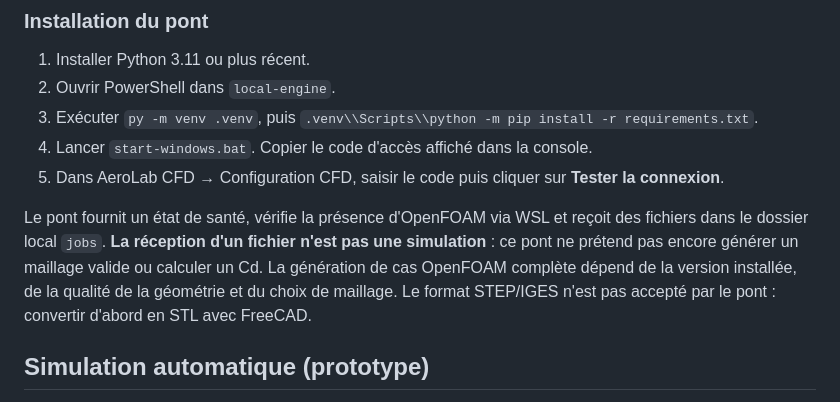
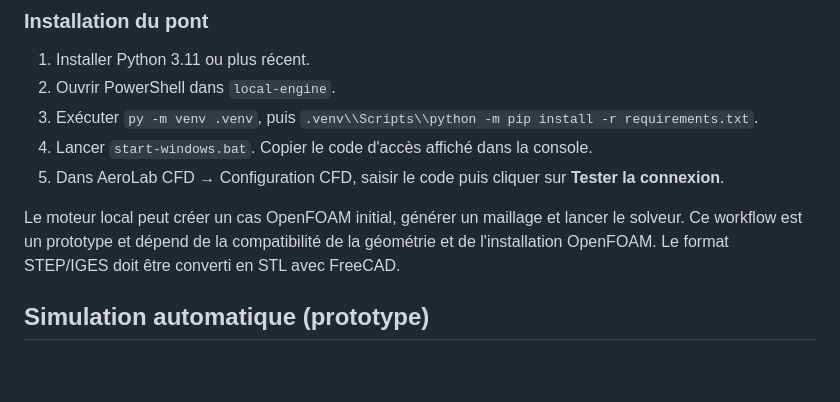
Before and after one commit to Arthe1200/AeroLab_CFD, a Markdown page: README.md, the part around the change. Rendered like a GitHub page; blank space fills up the shorter version.

Commit message:
Correct local engine documentation for automatic solver

```diff
--- a/README.md
+++ b/README.md
@@ -108,7 +108,7 @@ Le site GitHub Pages ne peut pas installer de logiciel ni exécuter un solveur s
 4. Lancer `start-windows.bat`. Copier le code d'accès affiché dans la console.
 5. Dans AeroLab CFD → Configuration CFD, saisir le code puis cliquer sur **Tester la connexion**.
 
-Le pont fournit un état de santé, vérifie la présence d'OpenFOAM via WSL et reçoit des fichiers dans le dossier local `jobs`. **La réception d'un fichier n'est pas une simulation** : ce pont ne prétend pas encore générer un maillage valide ou calculer un Cd. La génération de cas OpenFOAM complète dépend de la version installée, de la qualité de la géométrie et du choix de maillage. Le format STEP/IGES n'est pas accepté par le pont : convertir d'abord en STL avec FreeCAD.
+Le moteur local peut créer un cas OpenFOAM initial, générer un maillage et lancer le solveur. Ce workflow est un prototype et dépend de la compatibilité de la géométrie et de l'installation OpenFOAM. Le format STEP/IGES doit être converti en STL avec FreeCAD.
 
 
 ## Simulation automatique (prototype)
```
